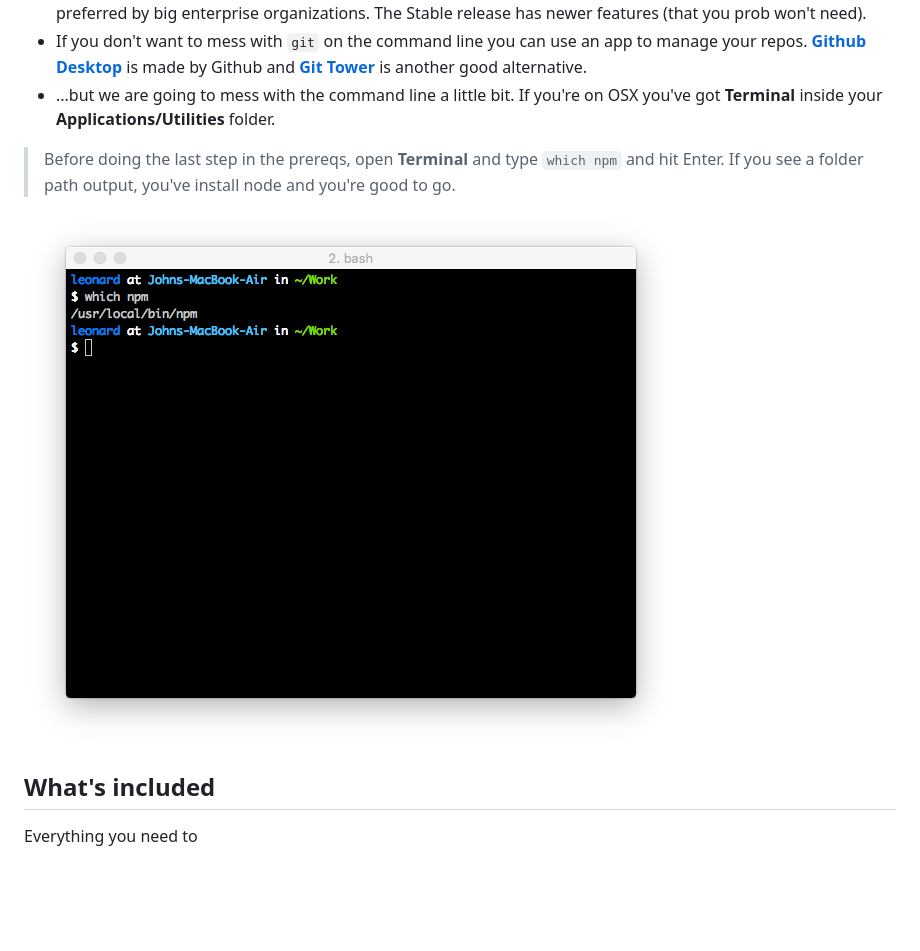
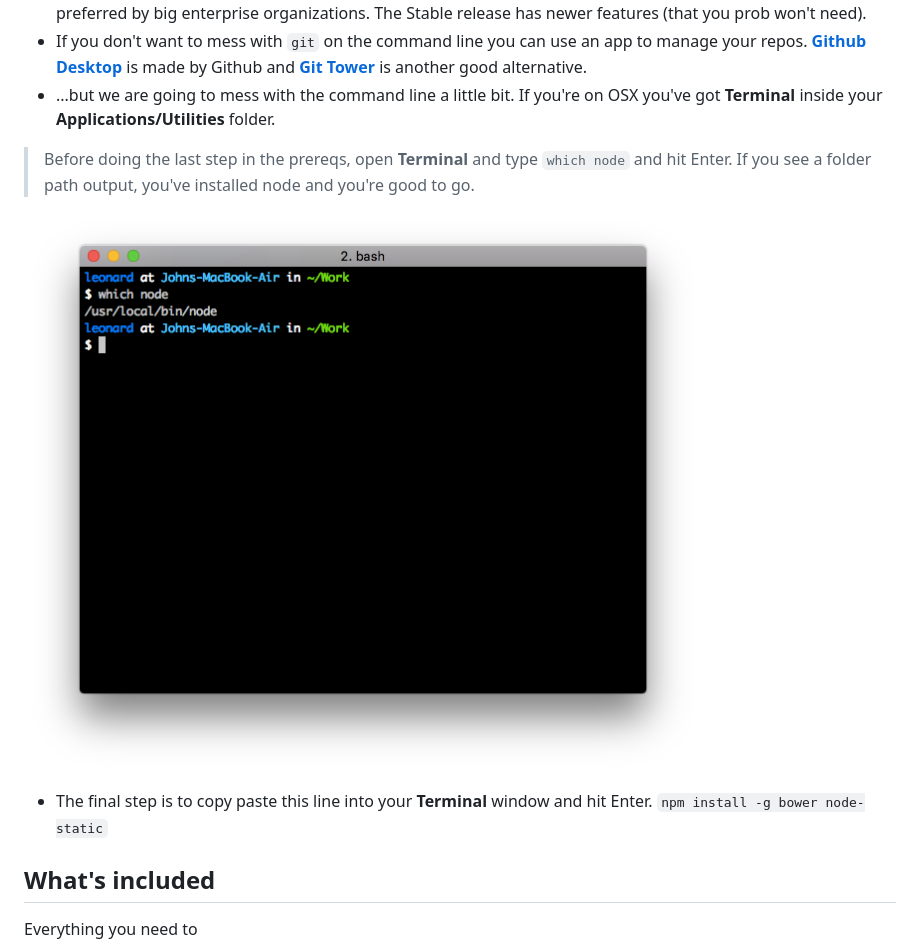
Before and after one commit to xeeeleee/crafting-interactions-project-template, a Markdown page: README.md, the part around the change. GitHub-like rendering; pictures changed too: screenshots/which-node.png (added); blank space fills up the shorter version.

Commit message:
testing screenshots

```diff
--- a/README.md
+++ b/README.md
@@ -16,9 +16,11 @@ Once everything is setup the premise is simple.
 * If you don't want to mess with `git` on the command line you can use an app to manage your repos. [**Github Desktop**](https://desktop.github.com/) is made by Github and [**Git Tower**](https://www.git-tower.com/) is another good alternative.
 *  ...but we are going to mess with the command line a little bit. If you're on OSX you've got **Terminal** inside your **Applications/Utilities** folder.
 
-> Before doing the last step in the prereqs, open **Terminal** and type `which npm` and hit Enter. If you see a folder path output, you've install node and you're good to go.
+> Before doing the last step in the prereqs, open **Terminal** and type `which node` and hit Enter. If you see a folder path output, you've installed node and you're good to go.
 
-![Typing which npm](/screenshots/which-npm.png?raw=true "Optional Title")
+![Typing which node](/screenshots/which-node.png?raw=true "Which Node")
+
+* The final step is to copy paste this line into your **Terminal** window and hit Enter. `npm install -g bower node-static`
 
 ## What's included
 Everything you need to
```
